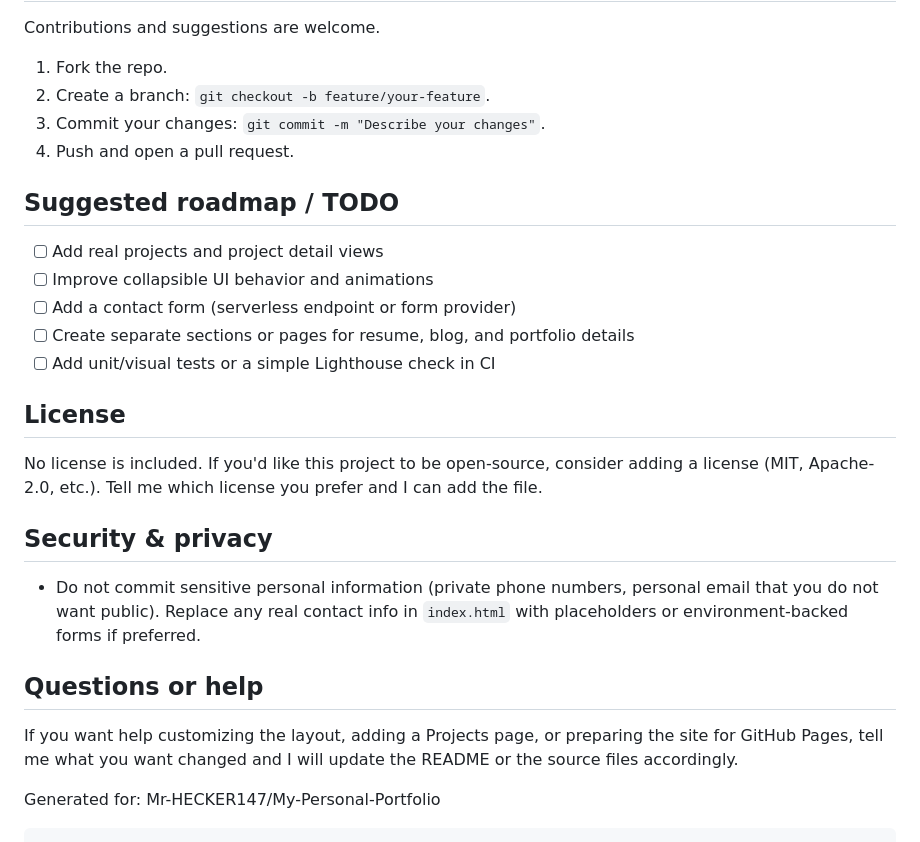
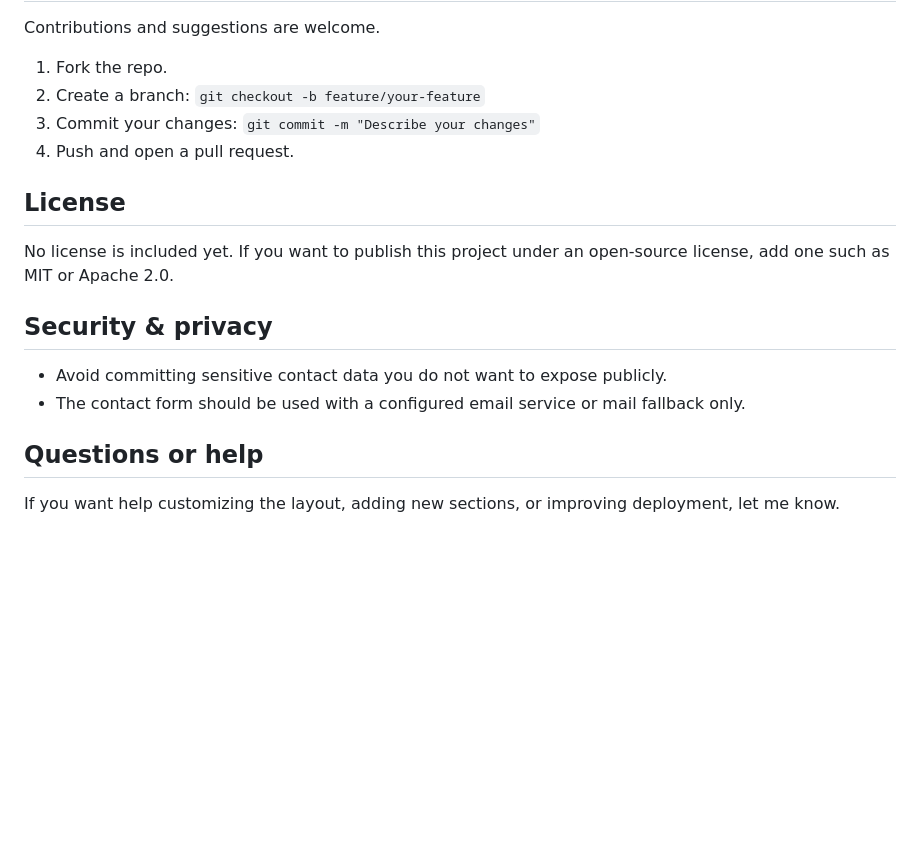
Before and after one commit to Mr-HECKER147/My-Personal-Portfolio, a Markdown page: README.md, the part around one of its changes. Rendered like a GitHub page; blank space fills up the shorter version.

````diff
--- a/README.md
+++ b/README.md
@@ -72,29 +71,19 @@ Contributing
 ------------
 Contributions and suggestions are welcome.
 1. Fork the repo.
-2. Create a branch: `git checkout -b feature/your-feature`.
-3. Commit your changes: `git commit -m "Describe your changes"`.
+2. Create a branch: `git checkout -b feature/your-feature`
+3. Commit your changes: `git commit -m "Describe your changes"`
 4. Push and open a pull request.
-
-Suggested roadmap / TODO
-------------------------
-- [ ] Add real projects and project detail views
-- [ ] Improve collapsible UI behavior and animations
-- [ ] Add a contact form (serverless endpoint or form provider)
-- [ ] Create separate sections or pages for resume, blog, and portfolio details
-- [ ] Add unit/visual tests or a simple Lighthouse check in CI
 
 License
 -------
-No license is included. If you'd like this project to be open-source, consider adding a license (MIT, Apache-2.0, etc.). Tell me which license you prefer and I can add the file.
+No license is included yet. If you want to publish this project under an open-source license, add one such as MIT or Apache 2.0.
 
 Security & privacy
 ------------------
-- Do not commit sensitive personal information (private phone numbers, personal email that you do not want public). Replace any real contact info in `index.html` with placeholders or environment-backed forms if preferred.
+- Avoid committing sensitive contact data you do not want to expose publicly.
+- The contact form should be used with a configured email service or mail fallback only.
 
 Questions or help
 -----------------
-If you want help customizing the layout, adding a Projects page, or preparing the site for GitHub Pages, tell me what you want changed and I will update the README or the source files accordingly.
-
-Generated for: Mr-HECKER147/My-Personal-Portfolio
-```
+If you want help customizing the layout, adding new sections, or improving deployment, let me know.
````
Also changed, not shown: other parts of README.md (+36 -37 lines).
